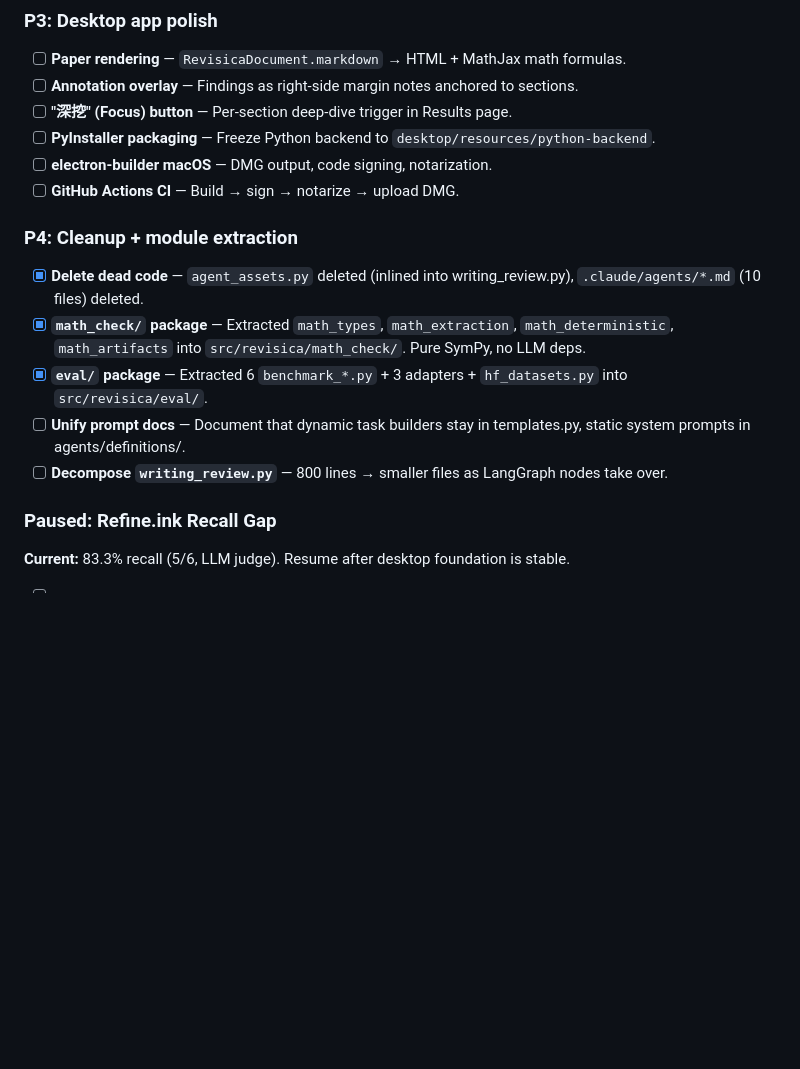
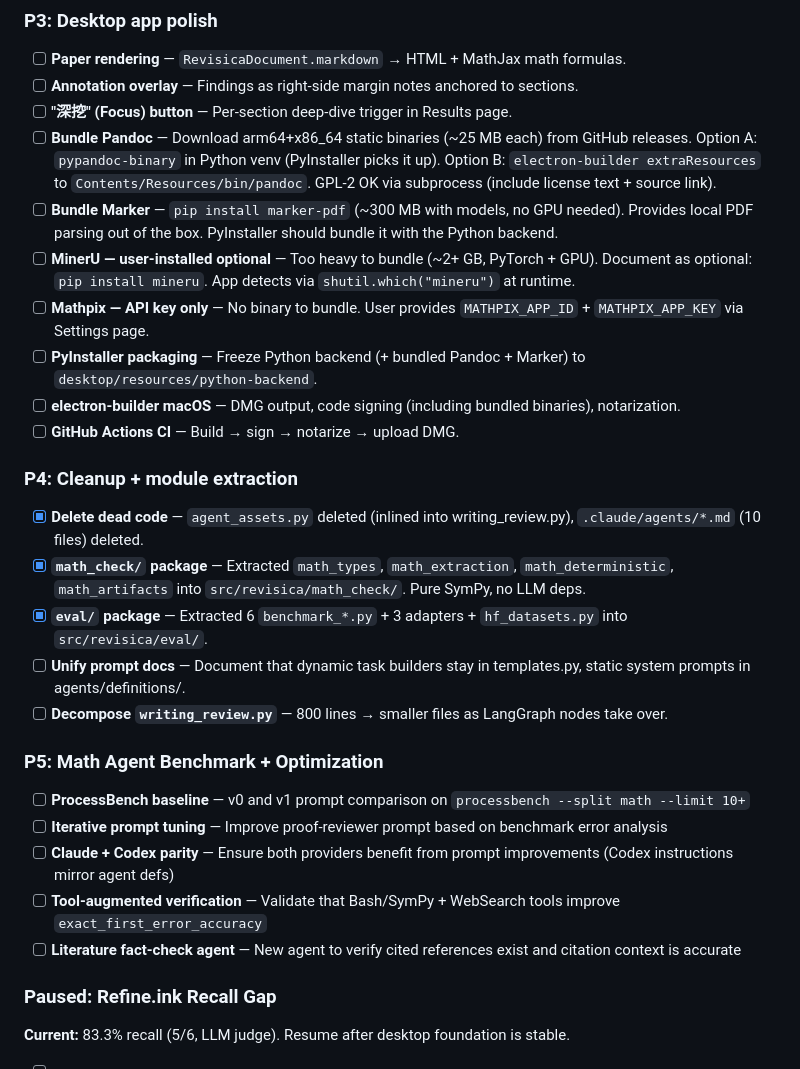
Before and after one commit to yangzichao/Revisica, a Markdown page: docs/todo.md, the part around the change. Rendered like a GitHub page; blank space fills up the shorter version.

Commit message:
Add DMG bundling plan to TODO: Pandoc, Marker, MinerU, Mathpix strategy

```diff
--- a/docs/todo.md
+++ b/docs/todo.md
@@ -50,8 +50,12 @@ Learning: `docs/learning/`
 - [ ] **Paper rendering** — `RevisicaDocument.markdown` → HTML + MathJax math formulas.
 - [ ] **Annotation overlay** — Findings as right-side margin notes anchored to sections.
 - [ ] **"深挖" (Focus) button** — Per-section deep-dive trigger in Results page.
-- [ ] **PyInstaller packaging** — Freeze Python backend to `desktop/resources/python-backend`.
-- [ ] **electron-builder macOS** — DMG output, code signing, notarization.
+- [ ] **Bundle Pandoc** — Download arm64+x86_64 static binaries (~25 MB each) from GitHub releases. Option A: `pypandoc-binary` in Python venv (PyInstaller picks it up). Option B: `electron-builder extraResources` to `Contents/Resources/bin/pandoc`. GPL-2 OK via subprocess (include license text + source link).
+- [ ] **Bundle Marker** — `pip install marker-pdf` (~300 MB with models, no GPU needed). Provides local PDF parsing out of the box. PyInstaller should bundle it with the Python backend.
+- [ ] **MinerU — user-installed optional** — Too heavy to bundle (~2+ GB, PyTorch + GPU). Document as optional: `pip install mineru`. App detects via `shutil.which("mineru")` at runtime.
+- [ ] **Mathpix — API key only** — No binary to bundle. User provides `MATHPIX_APP_ID` + `MATHPIX_APP_KEY` via Settings page.
+- [ ] **PyInstaller packaging** — Freeze Python backend (+ bundled Pandoc + Marker) to `desktop/resources/python-backend`.
+- [ ] **electron-builder macOS** — DMG output, code signing (including bundled binaries), notarization.
 - [ ] **GitHub Actions CI** — Build → sign → notarize → upload DMG.
 
 ### P4: Cleanup + module extraction
@@ -62,6 +66,14 @@ Learning: `docs/learning/`
 - [ ] **Unify prompt docs** — Document that dynamic task builders stay in templates.py, static system prompts in agents/definitions/.
 - [ ] **Decompose `writing_review.py`** — 800 lines → smaller files as LangGraph nodes take over.
 
+### P5: Math Agent Benchmark + Optimization
+
+- [ ] **ProcessBench baseline** — v0 and v1 prompt comparison on `processbench --split math --limit 10+`
+- [ ] **Iterative prompt tuning** — Improve proof-reviewer prompt based on benchmark error analysis
+- [ ] **Claude + Codex parity** — Ensure both providers benefit from prompt improvements (Codex instructions mirror agent defs)
+- [ ] **Tool-augmented verification** — Validate that Bash/SymPy + WebSearch tools improve `exact_first_error_accuracy`
+- [ ] **Literature fact-check agent** — New agent to verify cited references exist and citation context is accurate
+
 ### Paused: Refine.ink Recall Gap
 
 **Current:** 83.3% recall (5/6, LLM judge). Resume after desktop foundation is stable.
```
